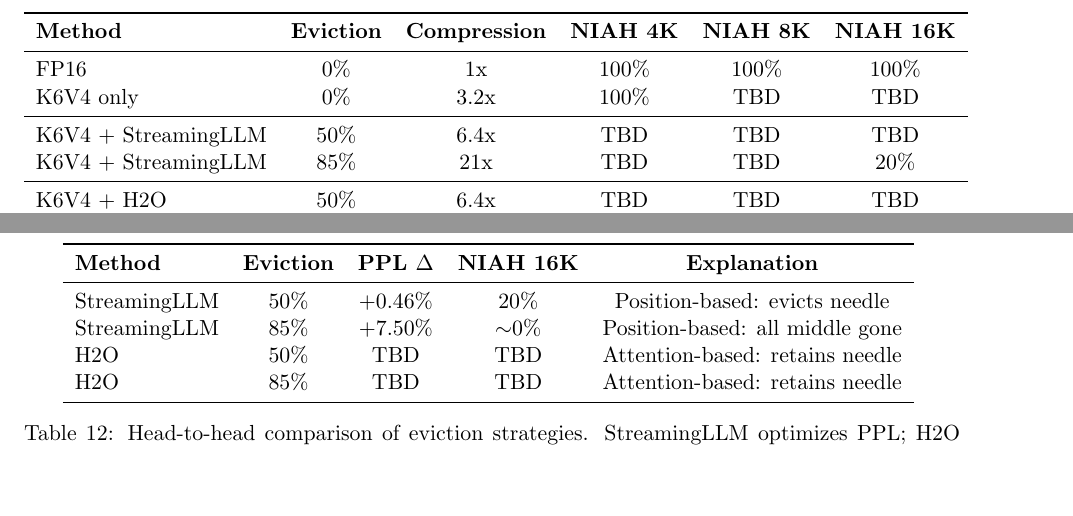
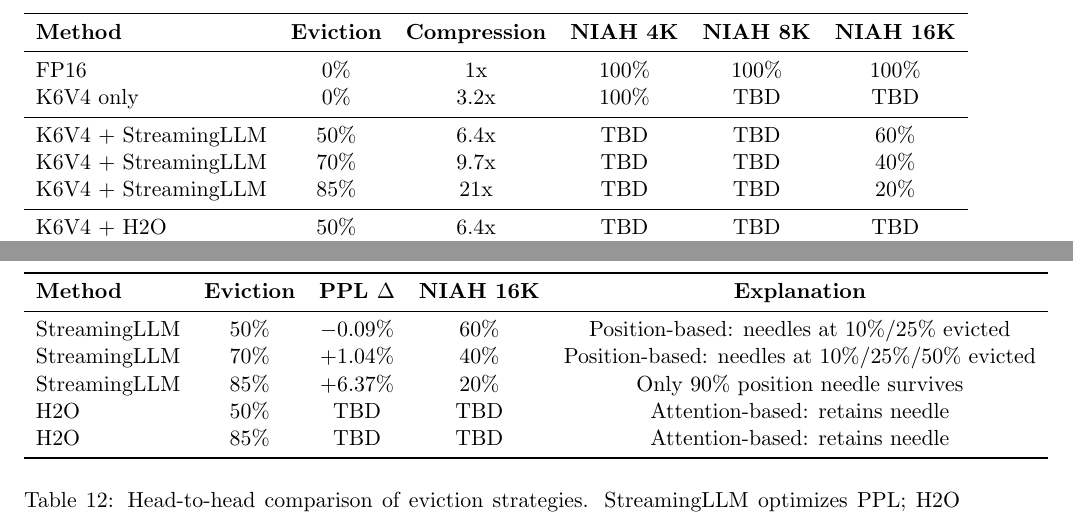
Before and after one commit to sparten0614-cpu/super-kv-compress, a LaTeX paper (paper/main.tex, which reads paper/sections/experiments.tex): two parts of pages 14 and 15 of 15, joined at a grey line, cut so that both start at the same text, the shorter picture padded with empty space. Compiled offline with pdfLaTeX.

Commit message:
paper: fill StreamingLLM NIAH data — PPL-task gap confirmed
50% eviction: PPL -0.09% (improved!) but NIAH 60% (40% retrieval loss)
70% eviction: PPL +1.04% but NIAH 40%
85% eviction: PPL +6.37%, NIAH 20%

Pattern: only needles after eviction zone survive (position-dependent).
Core evidence for §7 Metric Gap: PPL says OK, NIAH says FAIL.

```diff
--- a/paper/sections/experiments.tex
+++ b/paper/sections/experiments.tex
@@ -80,7 +80,8 @@ We evaluate our two-knife compression pipeline (K6V4 asymmetric quantization + H
 FP16 & 0\% & 1x & 100\% & 100\% & 100\% \\
 K6V4 only & 0\% & 3.2x & 100\% & TBD & TBD \\
 \midrule
-K6V4 + StreamingLLM & 50\% & 6.4x & TBD & TBD & TBD \\
+K6V4 + StreamingLLM & 50\% & 6.4x & TBD & TBD & 60\% \\
+K6V4 + StreamingLLM & 70\% & 9.7x & TBD & TBD & 40\% \\
 K6V4 + StreamingLLM & 85\% & 21x & TBD & TBD & 20\% \\
 \midrule
 K6V4 + H2O & 50\% & 6.4x & TBD & TBD & TBD \\
@@ -160,8 +161,9 @@ K6V4 + H2O 90\% & 32x & TBD & TBD & TBD & TBD & TBD \\
 \toprule
 \textbf{Method} & \textbf{Eviction} & \textbf{PPL $\Delta$} & \textbf{NIAH 16K} & \textbf{Explanation} \\
 \midrule
-StreamingLLM & 50\% & +0.46\% & 20\% & Position-based: evicts needle \\
-StreamingLLM & 85\% & +7.50\% & $\sim$0\% & Position-based: all middle gone \\
+StreamingLLM & 50\% & $-$0.09\% & 60\% & Position-based: needles at 10\%/25\% evicted \\
+StreamingLLM & 70\% & +1.04\% & 40\% & Position-based: needles at 10\%/25\%/50\% evicted \\
+StreamingLLM & 85\% & +6.37\% & 20\% & Only 90\% position needle survives \\
 H2O & 50\% & TBD & TBD & Attention-based: retains needle \\
 H2O & 85\% & TBD & TBD & Attention-based: retains needle \\
 \bottomrule
```
Also changed, not shown: paper/sections/metric_gap.tex (+3 -2 lines).
